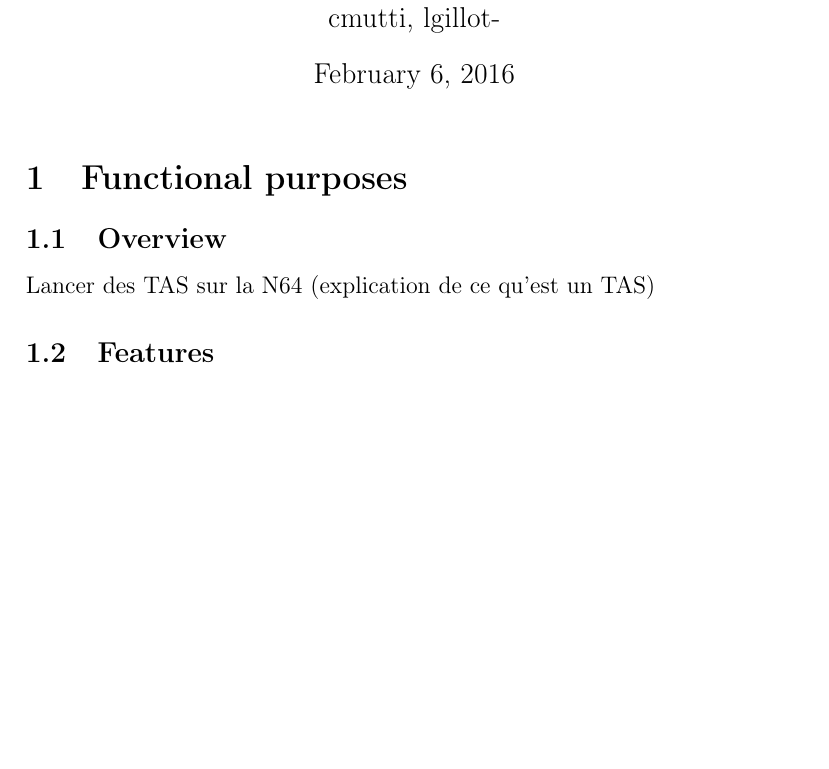
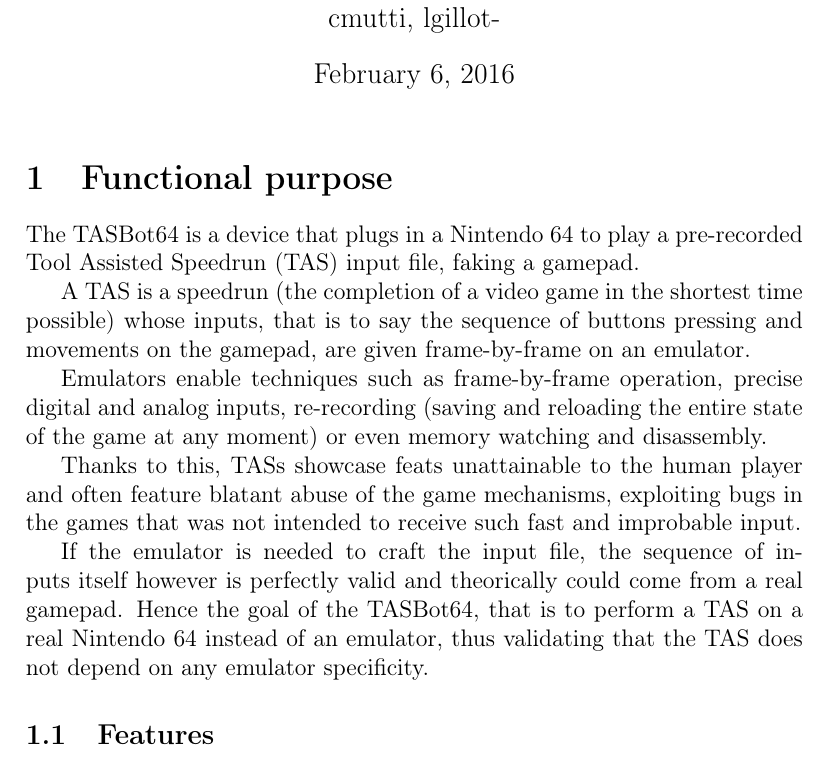
Before and after one commit to TASBot42/specifications, a LaTeX document (rapport.tex): part of page 1 of 2, cut so that both start at the same text, the shorter picture padded with empty space. Compiled offline with pdfLaTeX.

Commit message:
Overview of the TASBot64, explaining what a TAS is

```diff
--- a/rapport.tex
+++ b/rapport.tex
@@ -10,9 +10,27 @@
 \begin{document}
 \maketitle
 
-\section{Functional purposes}
-\subsection{Overview}
-Lancer des TAS sur la N64 (explication de ce qu'est un TAS)
+\section{Functional purpose}
+The TASBot64 is a device that plugs in a Nintendo 64 to play a pre-recorded Tool
+Assisted Speedrun (TAS) input file, faking a gamepad.
+
+A TAS is a speedrun (the completion of a video game in the shortest time
+possible) whose inputs, that is to say the sequence of buttons pressing and
+movements on the gamepad, are given frame-by-frame on an emulator.
+
+Emulators enable techniques such as frame-by-frame operation, precise digital
+and analog inputs, re-recording (saving and reloading the entire state of the
+game at any moment) or even memory watching and disassembly.
+
+Thanks to this, TASs showcase feats unattainable to the human player and often
+feature blatant abuse of the game mechanisms, exploiting bugs in the games that
+was not intended to receive such fast and improbable input.
+
+If the emulator is needed to craft the input file, the sequence of inputs itself
+however is perfectly valid and theorically could come from a real gamepad. Hence
+the goal of the TASBot64, that is to perform a TAS on a real Nintendo 64 instead
+of an emulator, thus validating that the TAS does not depend on any emulator
+specificity.
 
 \subsection{Features}
 \begin{itemize}
```
